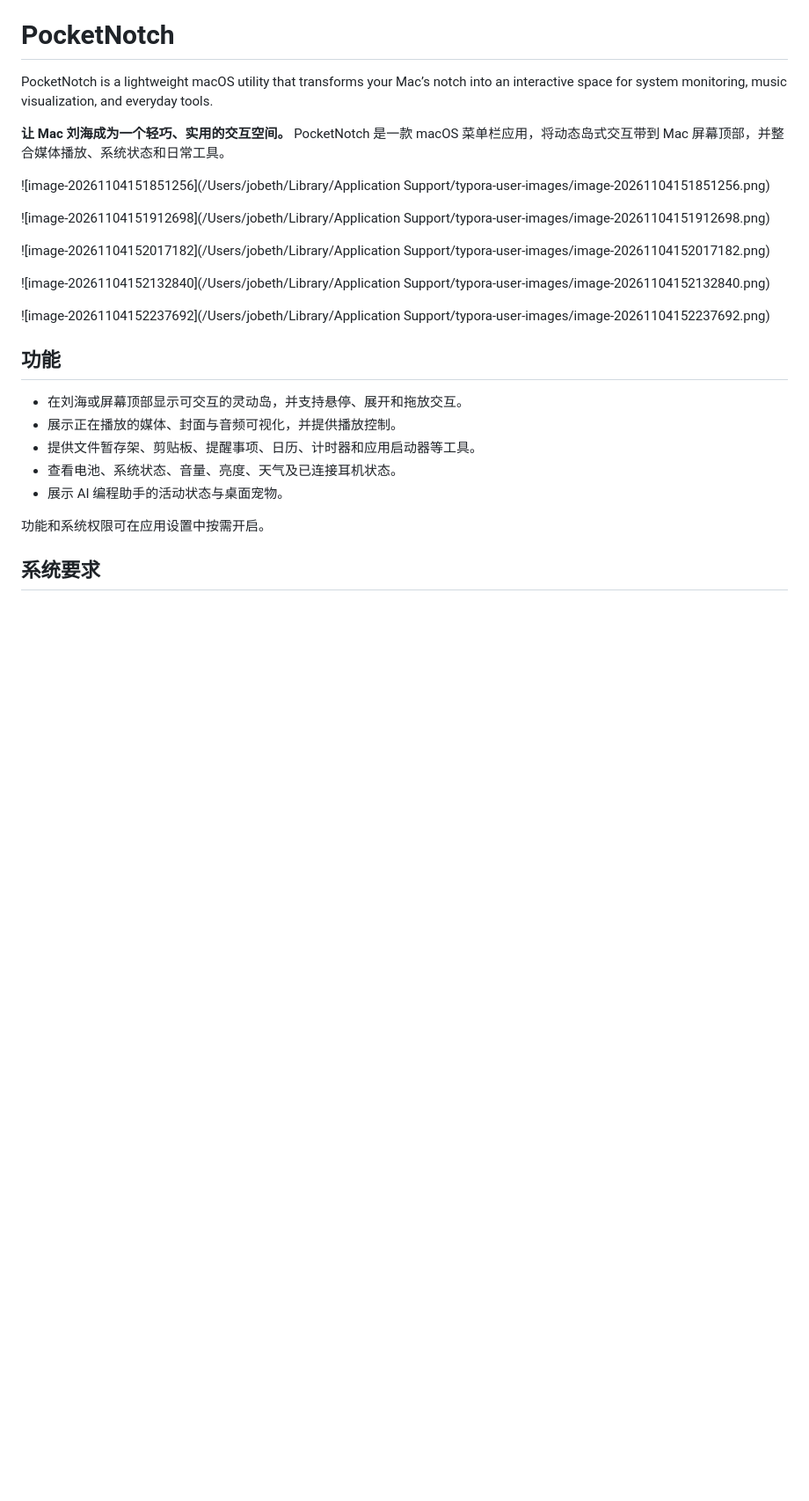
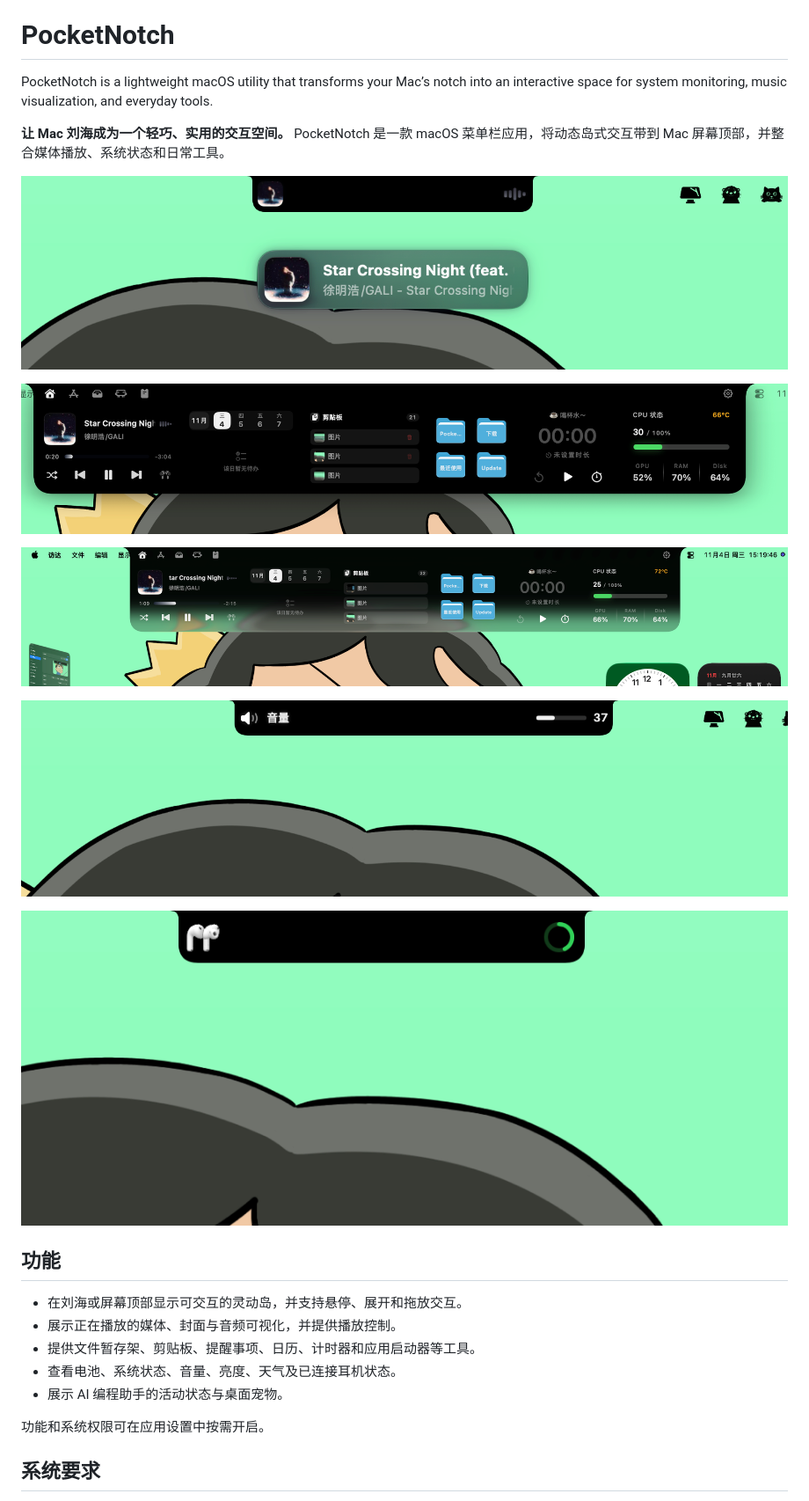
Before and after one commit to Lesyuex/PocketNotch, a Markdown page: README.md, the part around the change. Shown at 88% size. GitHub-like rendering; pictures changed too: assets/preview-1.png (added), assets/preview-2.png (added), assets/preview-3.png (added); blank space fills up the shorter version.

Commit message:
Fix README images: use relative paths under assets/

```diff
--- a/README.md
+++ b/README.md
@@ -6,17 +6,15 @@ PocketNotch is a lightweight macOS utility that transforms your Mac’s notch in
 
 **让 Mac 刘海成为一个轻巧、实用的交互空间。** PocketNotch 是一款 macOS 菜单栏应用，将动态岛式交互带到 Mac 屏幕顶部，并整合媒体播放、系统状态和日常工具。
 
-![image-20261104151851256](/Users/jobeth/Library/Application Support/typora-user-images/image-20261104151851256.png)
+![preview-1](assets/preview-1.png)
 
-![image-20261104151912698](/Users/jobeth/Library/Application Support/typora-user-images/image-20261104151912698.png)
+![preview-2](assets/preview-2.png)
 
-![image-20261104152017182](/Users/jobeth/Library/Application Support/typora-user-images/image-20261104152017182.png)
+![preview-3](assets/preview-3.png)
 
-![image-20261104152132840](/Users/jobeth/Library/Application Support/typora-user-images/image-20261104152132840.png)
+![preview-4](assets/preview-4.png)
 
-
-
-![image-20261104152237692](/Users/jobeth/Library/Application Support/typora-user-images/image-20261104152237692.png)
+![preview-5](assets/preview-5.png)
 
 ## 功能
 
```
